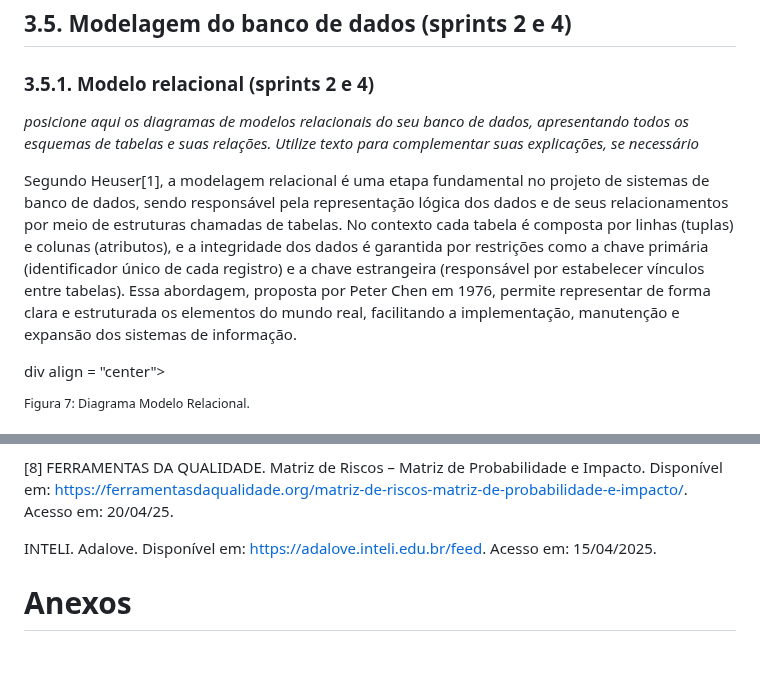
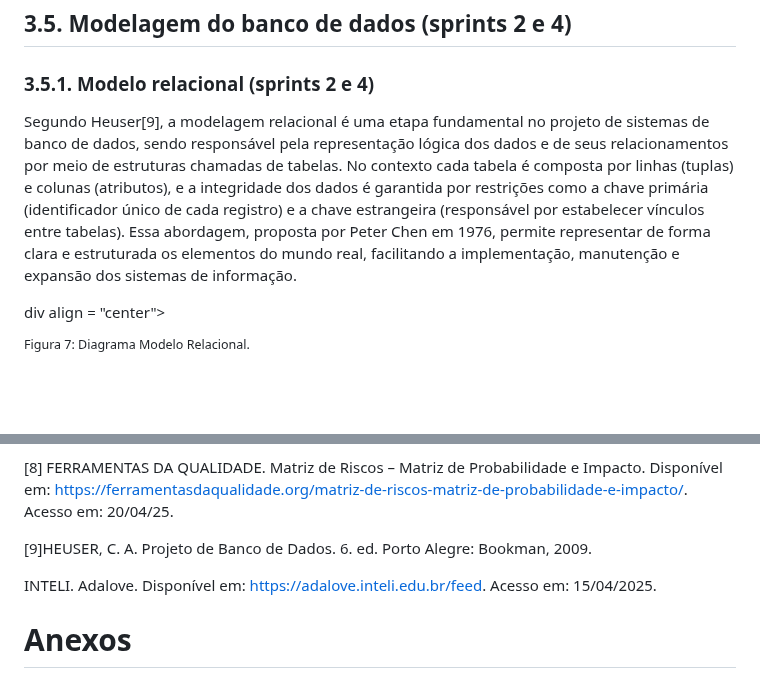
Before and after one commit to Kdu07/fiedacademy, a Markdown page: documents/wad.md, 2 parts joined by grey strips. GitHub-like rendering; blank space fills up the shorter version.

Commit message:
docs, inclusão da referencia na modelagem relacional.
Adicionei a referência no primeiro parágrafo de introdução de modelagem relacional.

```diff
--- a/documents/wad.md
+++ b/documents/wad.md
@@ -431,9 +431,7 @@ Critério de aceite 5 | CR5: Histórico de relatórios exportados fica disponív
 
 ### 3.5.1. Modelo relacional (sprints 2 e 4)
 
-*posicione aqui os diagramas de modelos relacionais do seu banco de dados, apresentando todos os esquemas de tabelas e suas relações. Utilize texto para complementar suas explicações, se necessário*
-
-Segundo Heuser[1], a modelagem relacional é uma etapa fundamental no projeto de sistemas de banco de dados, sendo responsável pela representação lógica dos dados e de seus relacionamentos por meio de estruturas chamadas de tabelas. No contexto cada tabela é composta por linhas (tuplas) e colunas (atributos), e a integridade dos dados é garantida por restrições como a chave primária (identificador único de cada registro) e a chave estrangeira (responsável por estabelecer vínculos entre tabelas). Essa abordagem, proposta por Peter Chen em 1976, permite representar de forma clara e estruturada os elementos do mundo real, facilitando a implementação, manutenção e expansão dos sistemas de informação.
+Segundo Heuser[9], a modelagem relacional é uma etapa fundamental no projeto de sistemas de banco de dados, sendo responsável pela representação lógica dos dados e de seus relacionamentos por meio de estruturas chamadas de tabelas. No contexto cada tabela é composta por linhas (tuplas) e colunas (atributos), e a integridade dos dados é garantida por restrições como a chave primária (identificador único de cada registro) e a chave estrangeira (responsável por estabelecer vínculos entre tabelas). Essa abordagem, proposta por Peter Chen em 1976, permite representar de forma clara e estruturada os elementos do mundo real, facilitando a implementação, manutenção e expansão dos sistemas de informação.
 
 div align = "center">
 
@@ -835,8 +833,11 @@ Descreva os principais segmentos de mercado a serem atendidos pela aplicação.
 
 <a name="c16">[8]</a> FERRAMENTAS DA QUALIDADE. Matriz de Riscos – Matriz de Probabilidade e Impacto. Disponível em: https://ferramentasdaqualidade.org/matriz-de-riscos-matriz-de-probabilidade-e-impacto/. Acesso em: 20/04/25.
 
+<a name="c16">[9]</a>HEUSER, C. A. Projeto de Banco de Dados. 6. ed. Porto Alegre: Bookman, 2009.
 
 INTELI. Adalove. Disponível em: https://adalove.inteli.edu.br/feed. Acesso em: 15/04/2025. <br>
+
+
 
 # <a name="c9"></a>Anexos
 
```
